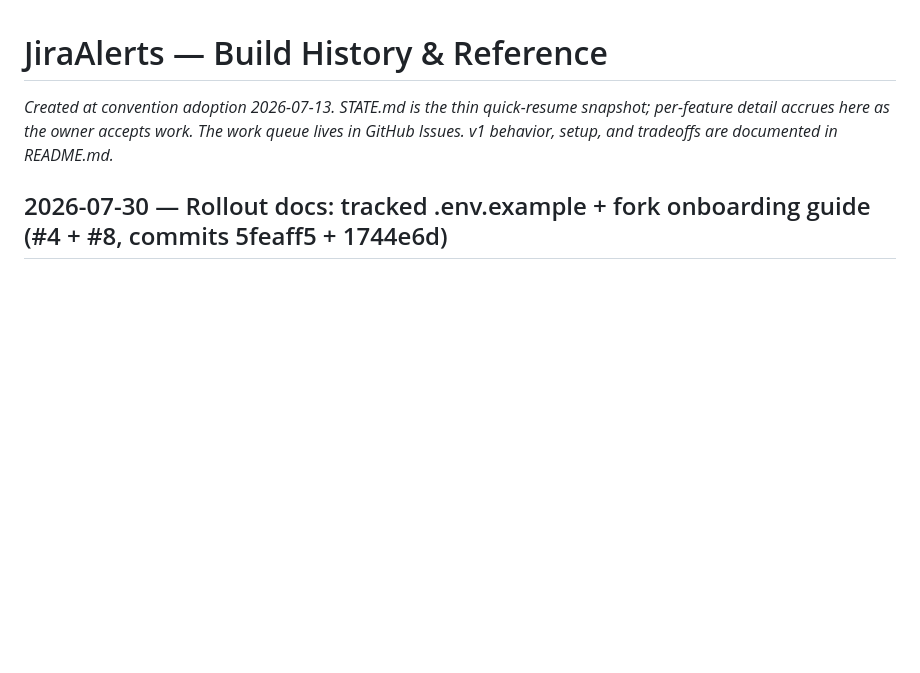
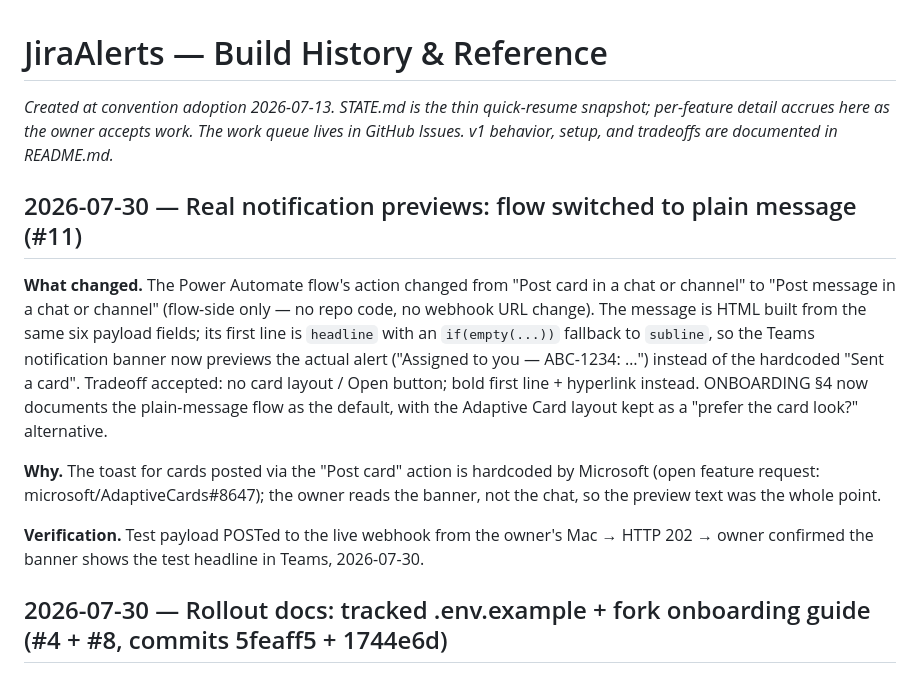
Before and after one commit to godfreyponce/Jira-Alerts, a Markdown page: docs/HISTORY.md, the part around the change. GitHub-like rendering; blank space fills up the shorter version.

Commit message:
docs: close out #11 — plain-message flow live, ONBOARDING documents it as default
Co-Authored-By: Claude Fable 5 <noreply@anthropic.com>

```diff
--- a/docs/HISTORY.md
+++ b/docs/HISTORY.md
@@ -1,6 +1,25 @@
 # JiraAlerts — Build History & Reference
 
 *Created at convention adoption 2026-07-13. STATE.md is the thin quick-resume snapshot; per-feature detail accrues here as the owner accepts work. The work queue lives in GitHub Issues. v1 behavior, setup, and tradeoffs are documented in README.md.*
+
+## 2026-07-30 — Real notification previews: flow switched to plain message (#11)
+
+**What changed.** The Power Automate flow's action changed from "Post card in a chat
+or channel" to "Post message in a chat or channel" (flow-side only — no repo code, no
+webhook URL change). The message is HTML built from the same six payload fields; its
+first line is `headline` with an `if(empty(...))` fallback to `subline`, so the Teams
+notification banner now previews the actual alert ("Assigned to you — ABC-1234: …")
+instead of the hardcoded "Sent a card". Tradeoff accepted: no card layout / Open
+button; bold first line + hyperlink instead. ONBOARDING §4 now documents the
+plain-message flow as the default, with the Adaptive Card layout kept as a
+"prefer the card look?" alternative.
+
+**Why.** The toast for cards posted via the "Post card" action is hardcoded by
+Microsoft (open feature request: microsoft/AdaptiveCards#8647); the owner reads the
+banner, not the chat, so the preview text was the whole point.
+
+**Verification.** Test payload POSTed to the live webhook from the owner's Mac →
+HTTP 202 → owner confirmed the banner shows the test headline in Teams, 2026-07-30.
 
 ## 2026-07-30 — Rollout docs: tracked .env.example + fork onboarding guide (#4 + #8, commits 5feaff5 + 1744e6d)
 
```
Also changed, not shown: STATE.md (+3 -3 lines), docs/ONBOARDING.md (+29 -11 lines).
